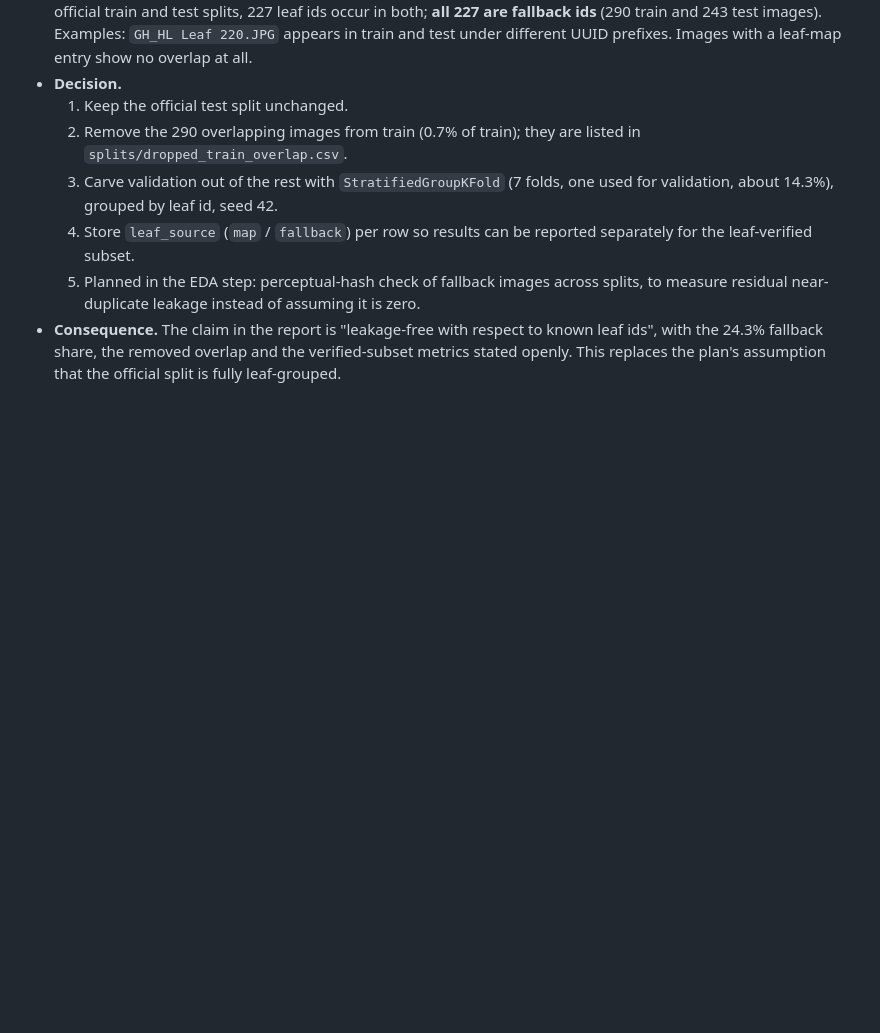
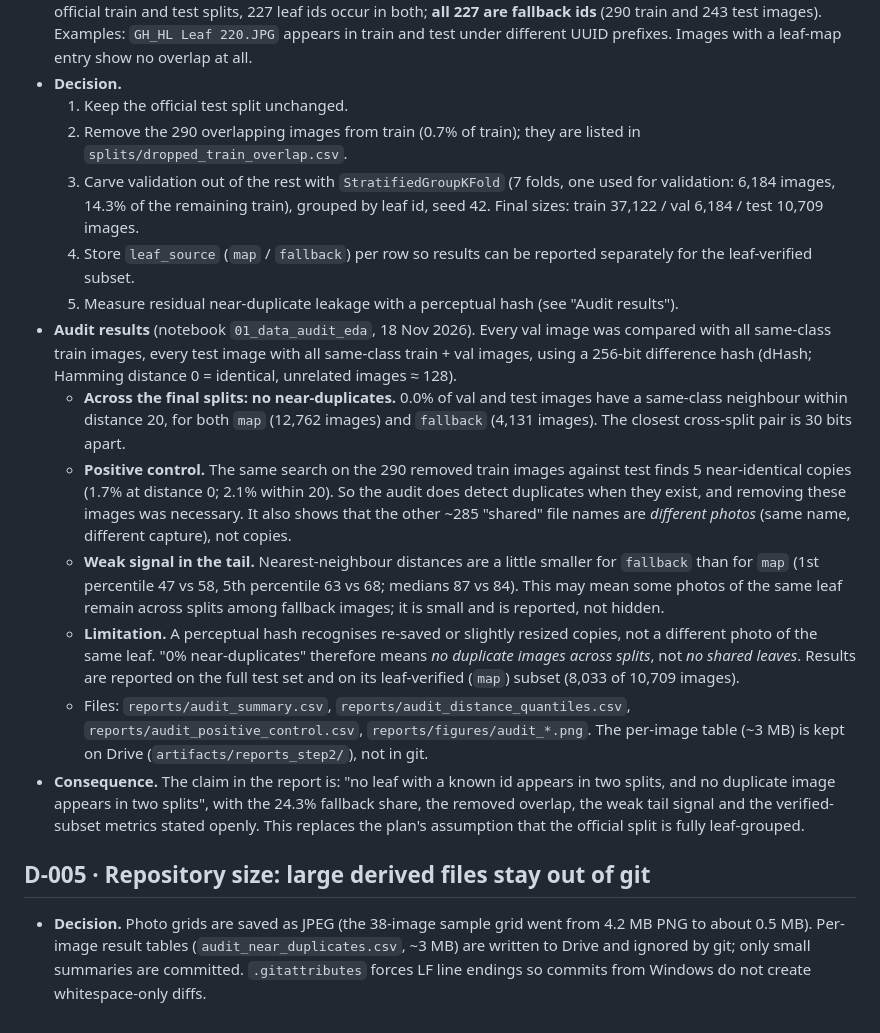
Before and after one commit to AnarHummatli/plant-disease-detection, a Markdown page: docs/decisions.md, the part around the change. Rendered like a GitHub page; blank space fills up the shorter version.

```diff
--- a/docs/decisions.md
+++ b/docs/decisions.md
@@ -51,11 +51,42 @@ original plan (v1.0, 18 Nov 2026). Each entry: context → decision → conseque
   2. Remove the 290 overlapping images from train (0.7% of train); they are listed in
      `splits/dropped_train_overlap.csv`.
   3. Carve validation out of the rest with `StratifiedGroupKFold` (7 folds, one used for
-     validation, about 14.3%), grouped by leaf id, seed 42.
+     validation: 6,184 images, 14.3% of the remaining train), grouped by leaf id, seed 42.
+     Final sizes: train 37,122 / val 6,184 / test 10,709 images.
   4. Store `leaf_source` (`map` / `fallback`) per row so results can be reported separately for
      the leaf-verified subset.
-  5. Planned in the EDA step: perceptual-hash check of fallback images across splits, to measure
-     residual near-duplicate leakage instead of assuming it is zero.
-- **Consequence.** The claim in the report is "leakage-free with respect to known leaf ids",
-  with the 24.3% fallback share, the removed overlap and the verified-subset metrics stated
-  openly. This replaces the plan's assumption that the official split is fully leaf-grouped.
+  5. Measure residual near-duplicate leakage with a perceptual hash (see "Audit results").
+- **Audit results** (notebook `01_data_audit_eda`, 18 Nov 2026). Every val image was compared
+  with all same-class train images, every test image with all same-class train + val images,
+  using a 256-bit difference hash (dHash; Hamming distance 0 = identical, unrelated images
+  ≈ 128).
+  - **Across the final splits: no near-duplicates.** 0.0% of val and test images have a
+    same-class neighbour within distance 20, for both `map` (12,762 images) and `fallback`
+    (4,131 images). The closest cross-split pair is 30 bits apart.
+  - **Positive control.** The same search on the 290 removed train images against test finds
+    5 near-identical copies (1.7% at distance 0; 2.1% within 20). So the audit does detect
+    duplicates when they exist, and removing these images was necessary. It also shows that
+    the other ~285 "shared" file names are *different photos* (same name, different capture),
+    not copies.
+  - **Weak signal in the tail.** Nearest-neighbour distances are a little smaller for
+    `fallback` than for `map` (1st percentile 47 vs 58, 5th percentile 63 vs 68; medians 87
+    vs 84). This may mean some photos of the same leaf remain across splits among fallback
+    images; it is small and is reported, not hidden.
+  - **Limitation.** A perceptual hash recognises re-saved or slightly resized copies, not a
+    different photo of the same leaf. "0% near-duplicates" therefore means *no duplicate
+    images across splits*, not *no shared leaves*. Results are reported on the full test set
+    and on its leaf-verified (`map`) subset (8,033 of 10,709 images).
+  - Files: `reports/audit_summary.csv`, `reports/audit_distance_quantiles.csv`,
+    `reports/audit_positive_control.csv`, `reports/figures/audit_*.png`. The per-image table
+    (~3 MB) is kept on Drive (`artifacts/reports_step2/`), not in git.
+- **Consequence.** The claim in the report is: "no leaf with a known id appears in two splits,
+  and no duplicate image appears in two splits", with the 24.3% fallback share, the removed
+  overlap, the weak tail signal and the verified-subset metrics stated openly. This replaces
+  the plan's assumption that the official split is fully leaf-grouped.
+
+## D-005 · Repository size: large derived files stay out of git
+
+- **Decision.** Photo grids are saved as JPEG (the 38-image sample grid went from 4.2 MB PNG to
+  about 0.5 MB). Per-image result tables (`audit_near_duplicates.csv`, ~3 MB) are written to
+  Drive and ignored by git; only small summaries are committed. `.gitattributes` forces LF
+  line endings so commits from Windows do not create whitespace-only diffs.
```
Also changed, not shown: README.md (+26 -6 lines), docs/problem_statement.md (+4 -2 lines), reports/figures/audit_closest_pairs.png (deleted), reports/figures/eda_sample_grid.jpg (added), 8 other files.
